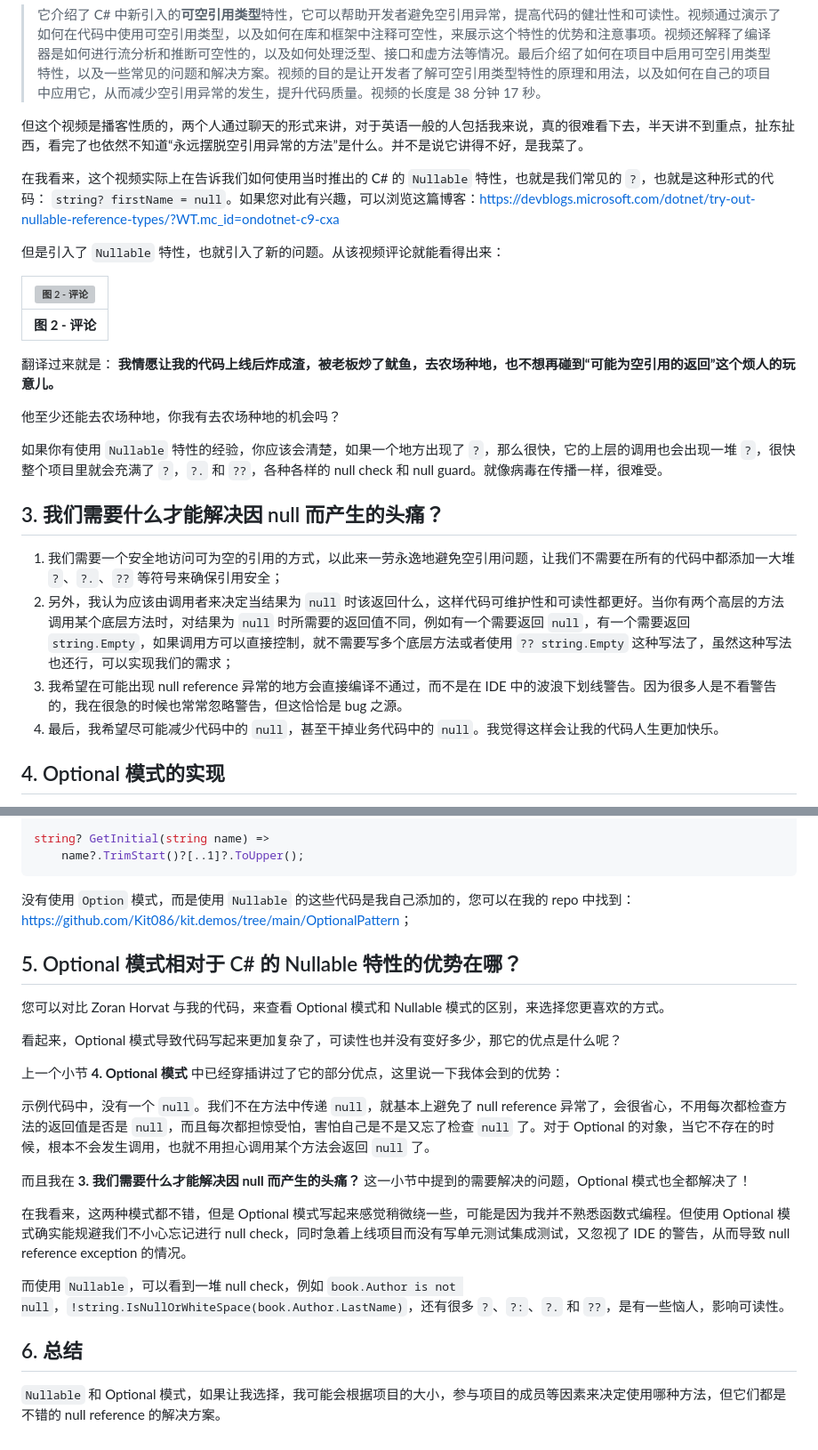
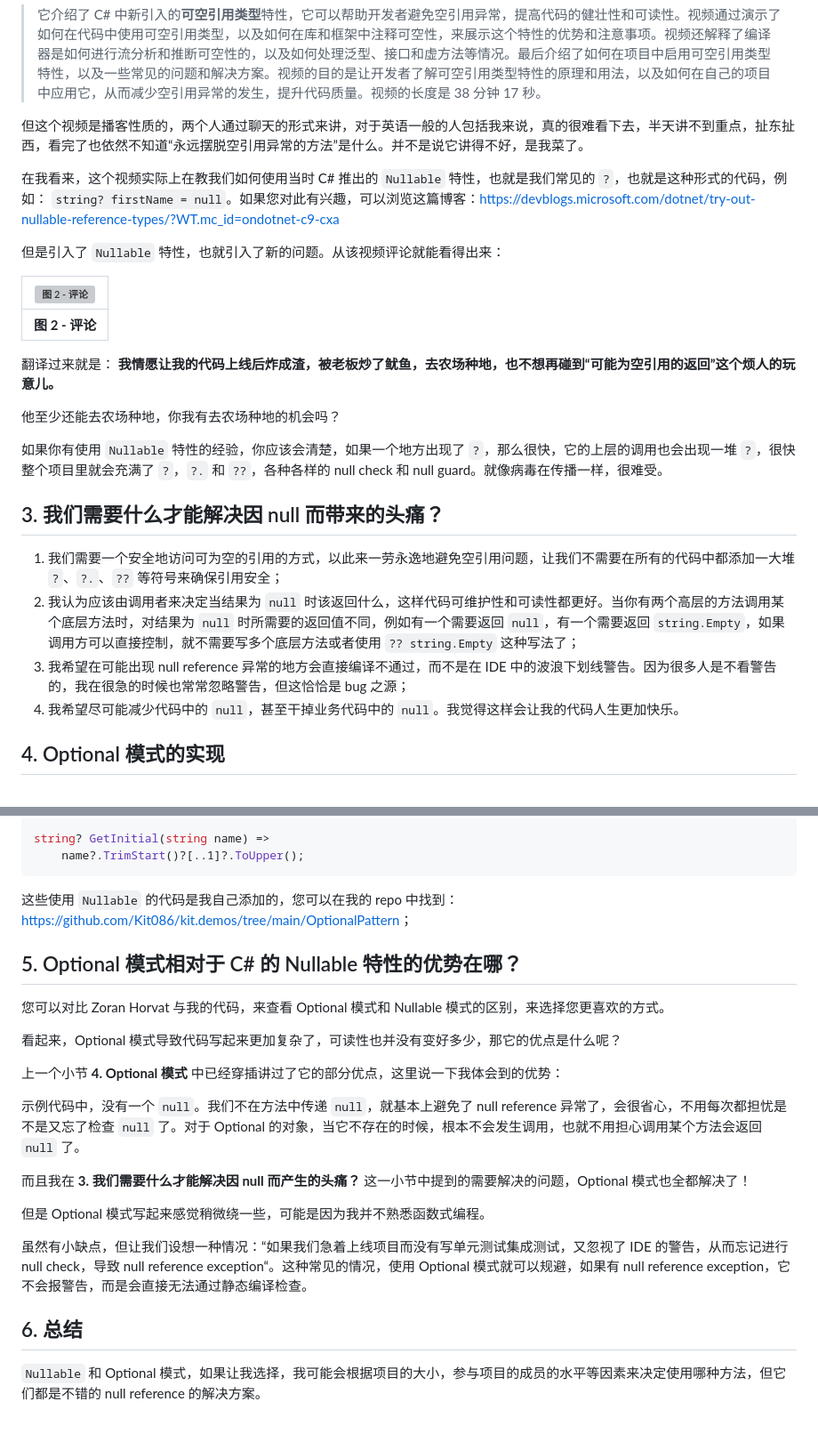
Before and after one commit to Kit086/kit.blog, a Markdown page: posts/solving-null-reference-problem-with-optional-pattern-in-csharp/solving-null-reference-problem-with-optional-pattern-in-csharp.md, 2 parts joined by grey strips. Shown at 89% size. Rendered like a GitHub page; grey boxes are pictures that could not be loaded.

````diff
--- a/posts/solving-null-reference-problem-with-optional-pattern-in-csharp/solving-null-reference-problem-with-optional-pattern-in-csharp.md
+++ b/posts/solving-null-reference-problem-with-optional-pattern-in-csharp/solving-null-reference-problem-with-optional-pattern-in-csharp.md
@@ -38,7 +40,7 @@ tags:
 
 但这个视频是播客性质的，两个人通过聊天的形式来讲，对于英语一般的人包括我来说，真的很难看下去，半天讲不到重点，扯东扯西，看完了也依然不知道“永远摆脱空引用异常的方法”是什么。并不是说它讲得不好，是我菜了。
 
-在我看来，这个视频实际上在告诉我们如何使用当时推出的 C# 的 `Nullable` 特性，也就是我们常见的 `?`，也就是这种形式的代码： `string? firstName = null`。如果您对此有兴趣，可以浏览这篇博客：[https://devblogs.microsoft.com/dotnet/try-out-nullable-reference-types/?WT.mc_id=ondotnet-c9-cxa](https://devblogs.microsoft.com/dotnet/try-out-nullable-reference-types/?WT.mc_id=ondotnet-c9-cxa)
+在我看来，这个视频实际上在教我们如何使用当时 C# 推出的 `Nullable` 特性，也就是我们常见的 `?`，也就是这种形式的代码，例如： `string? firstName = null`。如果您对此有兴趣，可以浏览这篇博客：[https://devblogs.microsoft.com/dotnet/try-out-nullable-reference-types/?WT.mc_id=ondotnet-c9-cxa](https://devblogs.microsoft.com/dotnet/try-out-nullable-reference-types/?WT.mc_id=ondotnet-c9-cxa)
 
 但是引入了 `Nullable` 特性，也就引入了新的问题。从该视频评论就能看得出来：
 
@@ -52,12 +54,12 @@ tags:
 
 如果你有使用 `Nullable` 特性的经验，你应该会清楚，如果一个地方出现了 `?`，那么很快，它的上层的调用也会出现一堆 `?`，很快整个项目里就会充满了 `?`，`?.` 和 `??`，各种各样的 null check 和 null guard。就像病毒在传播一样，很难受。
 
-## 3. 我们需要什么才能解决因 null 而产生的头痛？
+## 3. 我们需要什么才能解决因 null 而带来的头痛？
 
 1. 我们需要一个安全地访问可为空的引用的方式，以此来一劳永逸地避免空引用问题，让我们不需要在所有的代码中都添加一大堆 `?`、`?.`、`??` 等符号来确保引用安全；
-2. 另外，我认为应该由调用者来决定当结果为 `null` 时该返回什么，这样代码可维护性和可读性都更好。当你有两个高层的方法调用某个底层方法时，对结果为 `null` 时所需要的返回值不同，例如有一个需要返回 `null`，有一个需要返回 `string.Empty`，如果调用方可以直接控制，就不需要写多个底层方法或者使用 `?? string.Empty` 这种写法了，虽然这种写法也还行，可以实现我们的需求；
-3. 我希望在可能出现 null reference 异常的地方会直接编译不通过，而不是在 IDE 中的波浪下划线警告。因为很多人是不看警告的，我在很急的时候也常常忽略警告，但这恰恰是 bug 之源。
-4. 最后，我希望尽可能减少代码中的 `null`，甚至干掉业务代码中的 `null`。我觉得这样会让我的代码人生更加快乐。
+2. 我认为应该由调用者来决定当结果为 `null` 时该返回什么，这样代码可维护性和可读性都更好。当你有两个高层的方法调用某个底层方法时，对结果为 `null` 时所需要的返回值不同，例如有一个需要返回 `null`，有一个需要返回 `string.Empty`，如果调用方可以直接控制，就不需要写多个底层方法或者使用 `?? string.Empty` 这种写法了；
+3. 我希望在可能出现 null reference 异常的地方会直接编译不通过，而不是在 IDE 中的波浪下划线警告。因为很多人是不看警告的，我在很急的时候也常常忽略警告，但这恰恰是 bug 之源；
+4. 我希望尽可能减少代码中的 `null`，甚至干掉业务代码中的 `null`。我觉得这样会让我的代码人生更加快乐。
 
 ## 4. Optional 模式的实现
 
@@ -422,7 +424,7 @@ string? GetInitial(string name) =>
     name?.TrimStart()?[..1]?.ToUpper();
 ```
 
-没有使用 `Option` 模式，而是使用 `Nullable` 的这些代码是我自己添加的，您可以在我的 repo 中找到：[https://github.com/Kit086/kit.demos/tree/main/OptionalPattern](https://github.com/Kit086/kit.demos/tree/main/OptionalPattern)；
+这些使用 `Nullable` 的代码是我自己添加的，您可以在我的 repo 中找到：[https://github.com/Kit086/kit.demos/tree/main/OptionalPattern](https://github.com/Kit086/kit.demos/tree/main/OptionalPattern)；
 
 ## 5. Optional 模式相对于 C# 的 Nullable 特性的优势在哪？
 
@@ -432,14 +434,14 @@ string? GetInitial(string name) =>
 
 上一个小节 **4. Optional 模式** 中已经穿插讲过了它的部分优点，这里说一下我体会到的优势：
 
-示例代码中，没有一个 `null`。我们不在方法中传递 `null`，就基本上避免了 null reference 异常了，会很省心，不用每次都检查方法的返回值是否是 `null`，而且每次都担惊受怕，害怕自己是不是又忘了检查 `null` 了。对于 Optional 的对象，当它不存在的时候，根本不会发生调用，也就不用担心调用某个方法会返回 `null` 了。
+示例代码中，没有一个 `null`。我们不在方法中传递 `null`，就基本上避免了 null reference 异常了，会很省心，不用每次都担忧是不是又忘了检查 `null` 了。对于 Optional 的对象，当它不存在的时候，根本不会发生调用，也就不用担心调用某个方法会返回 `null` 了。
 
 而且我在 **3. 我们需要什么才能解决因 null 而产生的头痛？** 这一小节中提到的需要解决的问题，Optional 模式也全都解决了！
 
-在我看来，这两种模式都不错，但是 Optional 模式写起来感觉稍微绕一些，可能是因为我并不熟悉函数式编程。但使用 Optional 模式确实能规避我们不小心忘记进行 null check，同时急着上线项目而没有写单元测试集成测试，又忽视了 IDE 的警告，从而导致 null reference exception 的情况。
+但是 Optional 模式写起来感觉稍微绕一些，可能是因为我并不熟悉函数式编程。
 
-而使用 `Nullable`，可以看到一堆 null check，例如 `book.Author is not null`，`!string.IsNullOrWhiteSpace(book.Author.LastName)`，还有很多 `?`、`?:`、`?.` 和 `??`，是有一些恼人，影响可读性。
+虽然有小缺点，但让我们设想一种情况：“如果我们急着上线项目而没有写单元测试集成测试，又忽视了 IDE 的警告，从而忘记进行 null check，导致 null reference exception“。这种常见的情况，使用 Optional 模式就可以规避，如果有 null reference exception，它不会报警告，而是会直接无法通过静态编译检查。
 
 ## 6. 总结
 
-`Nullable` 和 Optional 模式，如果让我选择，我可能会根据项目的大小，参与项目的成员等因素来决定使用哪种方法，但它们都是不错的 null reference 的解决方案。
+`Nullable` 和 Optional 模式，如果让我选择，我可能会根据项目的大小，参与项目的成员的水平等因素来决定使用哪种方法，但它们都是不错的 null reference 的解决方案。
````
Also changed, not shown: other parts of posts/solving-null-reference-problem-with-optional-pattern-in-csharp/solving-null-reference-problem-with-optional-pattern-in-csharp.md (+3 -1 lines).
